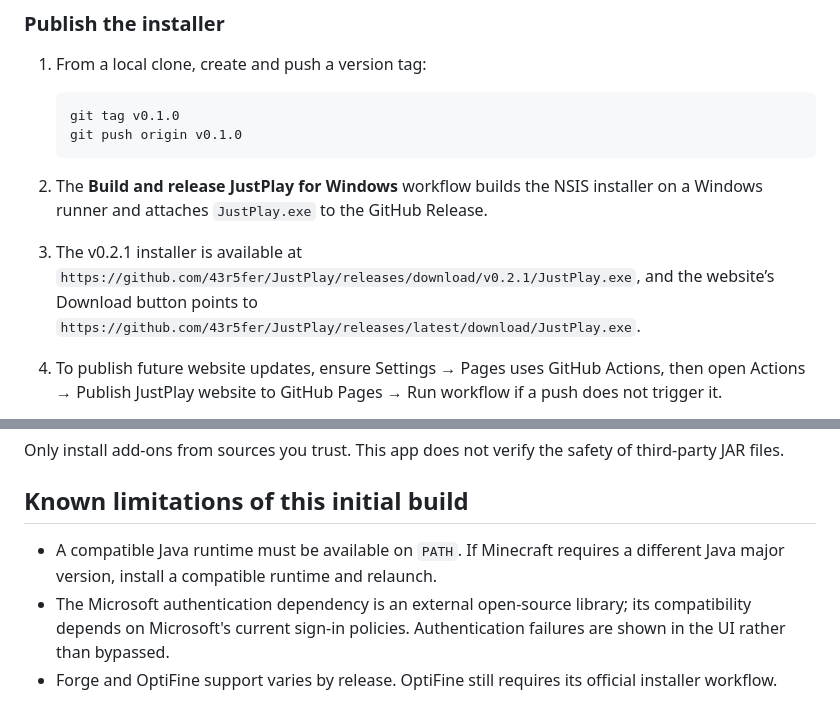
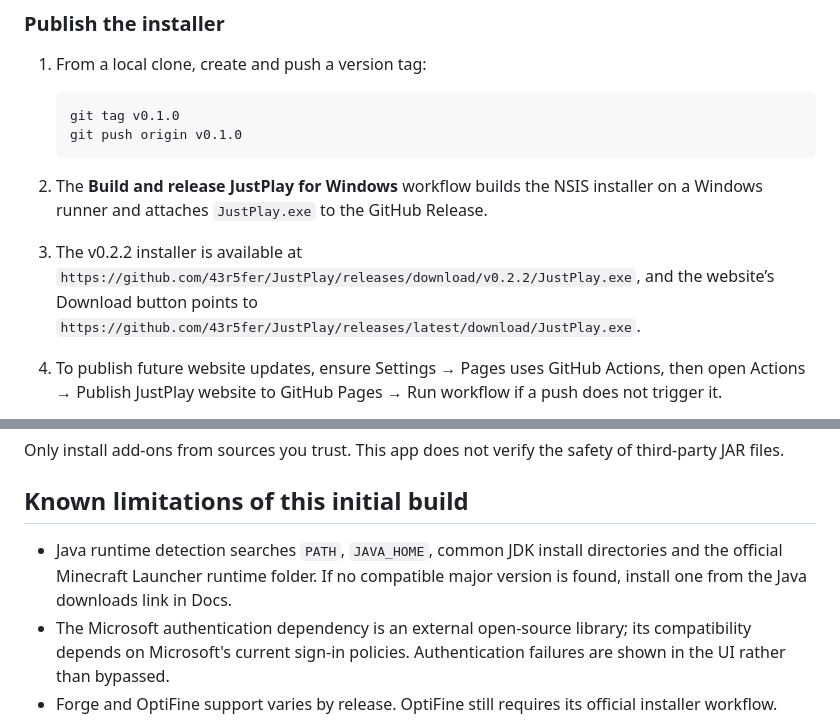
Before and after one commit to 43r5fer/JustPlay, a Markdown page: README.md, 2 parts joined by grey strips. Drawn GitHub-style.

````diff
--- a/README.md
+++ b/README.md
@@ -59,7 +59,7 @@ The public repository is `43r5fer/JustPlay`. The launcher source and landing pag
    ```
 
 2. The **Build and release JustPlay for Windows** workflow builds the NSIS installer on a Windows runner and attaches `JustPlay.exe` to the GitHub Release.
-3. The v0.2.1 installer is available at `https://github.com/43r5fer/JustPlay/releases/download/v0.2.1/JustPlay.exe`, and the website’s Download button points to `https://github.com/43r5fer/JustPlay/releases/latest/download/JustPlay.exe`.
+3. The v0.2.2 installer is available at `https://github.com/43r5fer/JustPlay/releases/download/v0.2.2/JustPlay.exe`, and the website’s Download button points to `https://github.com/43r5fer/JustPlay/releases/latest/download/JustPlay.exe`.
 4. To publish future website updates, ensure Settings → Pages uses GitHub Actions, then open Actions → Publish JustPlay website to GitHub Pages → Run workflow if a push does not trigger it.
 4. The Windows installer creates a Start Menu shortcut named **JustPlay** and a desktop shortcut, so Windows Search can find the installed app.
 
@@ -98,7 +100,7 @@ Only install add-ons from sources you trust. This app does not verify the safety
 
 ## Known limitations of this initial build
 
-- A compatible Java runtime must be available on `PATH`. If Minecraft requires a different Java major version, install a compatible runtime and relaunch.
+- Java runtime detection searches `PATH`, `JAVA_HOME`, common JDK install directories and the official Minecraft Launcher runtime folder. If no compatible major version is found, install one from the Java downloads link in Docs.
 - The Microsoft authentication dependency is an external open-source library; its compatibility depends on Microsoft's current sign-in policies. Authentication failures are shown in the UI rather than bypassed.
 - Forge and OptiFine support varies by release. OptiFine still requires its official installer workflow.
 - This project has not been signed or independently audited, and this container cannot provide a production code-signing certificate.
````
Also changed, not shown: other parts of README.md (+11 -3 lines).
